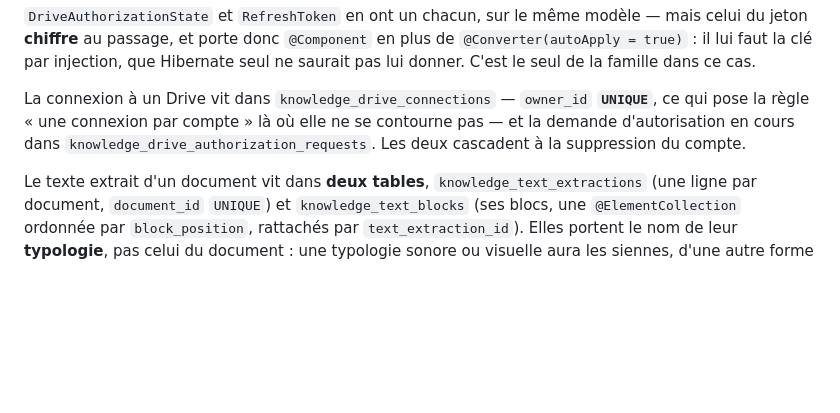
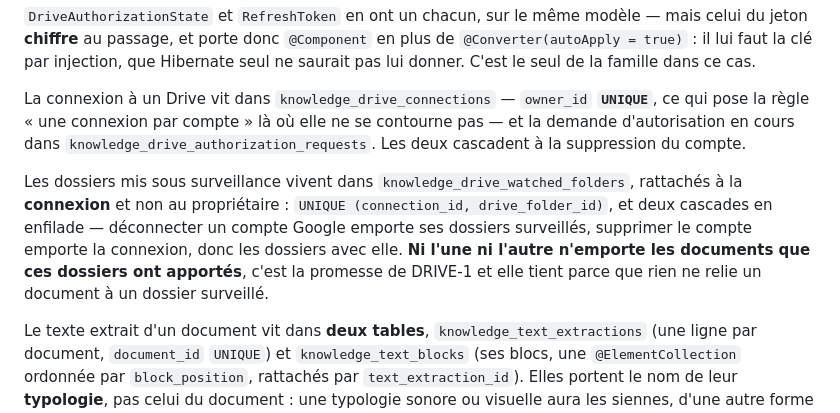
Before and after one commit to remy-theroux/second-brain, a Markdown page: CLAUDE.md, the part around one of its changes. GitHub-like rendering; blank space fills up the shorter version.

Commit message:
docs: documente le choix des dossiers Drive surveillés
Co-Authored-By: Claude Opus 5 (1M context) <noreply@anthropic.com>
Claude-Session: https://claude.ai/code/session_01ShEWJ6w9cS3Ykgr38wiW9Z

```diff
--- a/CLAUDE.md
+++ b/CLAUDE.md
@@ -916,6 +988,13 @@ pose la règle « une connexion par compte » là où elle ne se contourne pas
 d'autorisation en cours dans `knowledge_drive_authorization_requests`. Les deux cascadent à la
 suppression du compte.
 
+Les dossiers mis sous surveillance vivent dans `knowledge_drive_watched_folders`, rattachés à la
+**connexion** et non au propriétaire : `UNIQUE (connection_id, drive_folder_id)`, et deux cascades
+en enfilade — déconnecter un compte Google emporte ses dossiers surveillés, supprimer le compte
+emporte la connexion, donc les dossiers avec elle. **Ni l'une ni l'autre n'emporte les documents
+que ces dossiers ont apportés**, c'est la promesse de DRIVE-1 et elle tient parce que rien ne relie
+un document à un dossier surveillé.
+
 Le texte extrait d'un document vit dans **deux tables**, `knowledge_text_extractions` (une
 ligne par document, `document_id` `UNIQUE`) et `knowledge_text_blocks` (ses blocs, une
 `@ElementCollection` ordonnée par `block_position`, rattachés par `text_extraction_id`).
```
Also changed, not shown: other parts of CLAUDE.md (+75 -3 lines).
